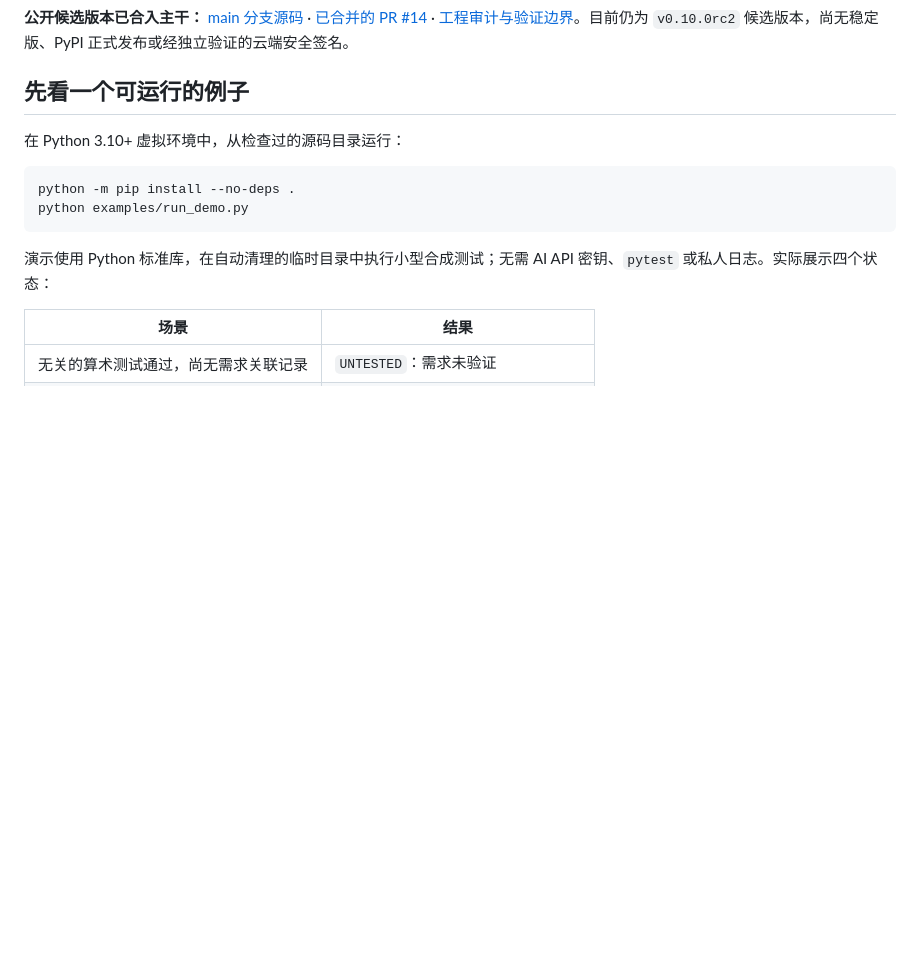
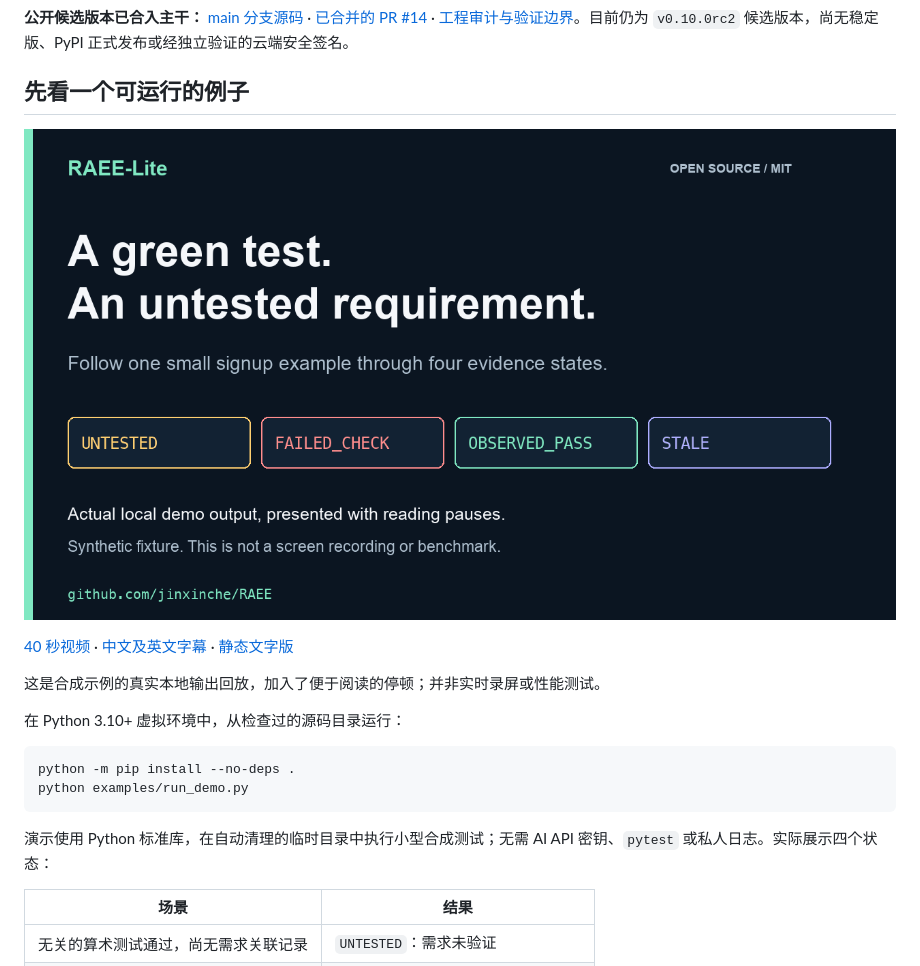
Before and after one commit to jinxinche/RAEE, a Markdown page: docs/README.zh-CN.md, the part around the change. GitHub-like rendering; pictures changed too: docs/assets/launch/raee-demo.gif (added); blank space fills up the shorter version.

Commit message:
docs: add reproducible demo media and community launch drafts

```diff
--- a/docs/README.zh-CN.md
+++ b/docs/README.zh-CN.md
@@ -11,6 +11,12 @@ RAEE-Lite 是一个本地 Python 命令行工具：把需求和实际检查记
 **公开候选版本已合入主干：** [main 分支源码](https://github.com/jinxinche/RAEE/tree/main) · [已合并的 PR #14](https://github.com/jinxinche/RAEE/pull/14) · [工程审计与验证边界](ENGINEERING_FOLLOWUP_2026-11-06.md)。目前仍为 `v0.10.0rc2` 候选版本，尚无稳定版、PyPI 正式发布或经独立验证的云端安全签名。
 
 ## 先看一个可运行的例子
+
+![演示：未验证 → 检查失败 → 观察到通过 → 证据过期](assets/launch/raee-demo.gif)
+
+[40 秒视频](assets/launch/raee-demo-40s.mp4) · [中文及英文字幕](assets/launch/README.md) · [静态文字版](../examples/DEMO.md)
+
+这是合成示例的真实本地输出回放，加入了便于阅读的停顿；并非实时录屏或性能测试。
 
 在 Python 3.10+ 虚拟环境中，从检查过的源码目录运行：
 
```
Also changed, not shown: README.md (+5 -6 lines), docs/COMMUNITY_OUTREACH_EARLY_ACCESS.md (+14 -31 lines), docs/launch/README.md (added, +18 -0 lines), docs/launch/dev.en.md (added, +78 -0 lines), docs/launch/show-hn.en.md (added, +19 -0 lines), docs/launch/v2ex.zh-CN.md (added, +33 -0 lines), docs/assets/launch/raee-social-preview.png (added), 7 other files.
